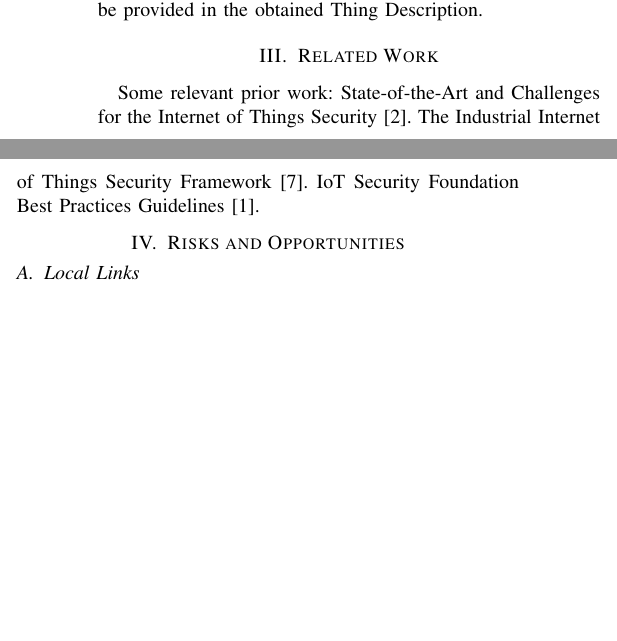
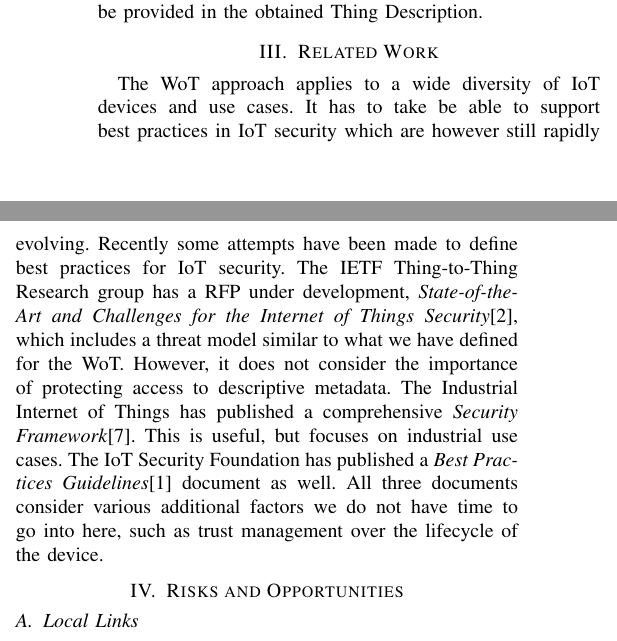
Before and after one commit to mmccool/ndss-wot-sec, a LaTeX paper (ndss-wot-sec.tex, which reads related.tex): two parts of the columns of page 3 of 6, joined at a grey line, cut so that both start at the same text, the shorter picture padded with empty space. Compiled offline with pdfLaTeX.

Commit message:
related work content

```diff
--- a/related.tex
+++ b/related.tex
@@ -1,4 +1,23 @@
-Some relevant prior work:
-State-of-the-Art and Challenges for the Internet of Things Security \cite{Garcia2017a}.
-The Industrial Internet of Things Security Framework \cite{Iic2016sf}.
-IoT Security Foundation Best Practices Guidelines \cite{Iotsf2017a}.
+% Some relevant prior work:
+% State-of-the-Art and Challenges for the Internet of Things Security \cite{Garcia2017a}.
+% The Industrial Internet of Things Security Framework \cite{Iic2016sf}.
+% IoT Security Foundation Best Practices Guidelines \cite{Iotsf2017a}.
+The WoT approach applies to a wide diversity of IoT devices and use cases.
+It has to take be able to support best practices in IoT security which
+are however still rapidly evolving.
+Recently some attempts have been made to define
+best practices for IoT security.
+The IETF Thing-to-Thing Research group has a RFP under development,
+\emph{State-of-the-Art and Challenges for the Internet of Things
+Security}\cite{Garcia2017a}, which includes a threat model similar to
+what we have defined for the WoT.  However, it does not consider the
+importance of protecting access to descriptive metadata.
+The Industrial Internet of Things has published a comprehensive
+\emph{Security Framework}\cite{Iic2016sf}.
+This is useful, but focuses on industrial use cases.
+The IoT Security Foundation has published
+a \textit{Best Practices Guidelines}\cite{Iotsf2017a}
+document as well.
+All three documents consider various additional factors we do
+not have time to go into here, such as trust management over the
+lifecycle of the device.
```
Also changed, not shown: ndss-wot-sec.pdf.
